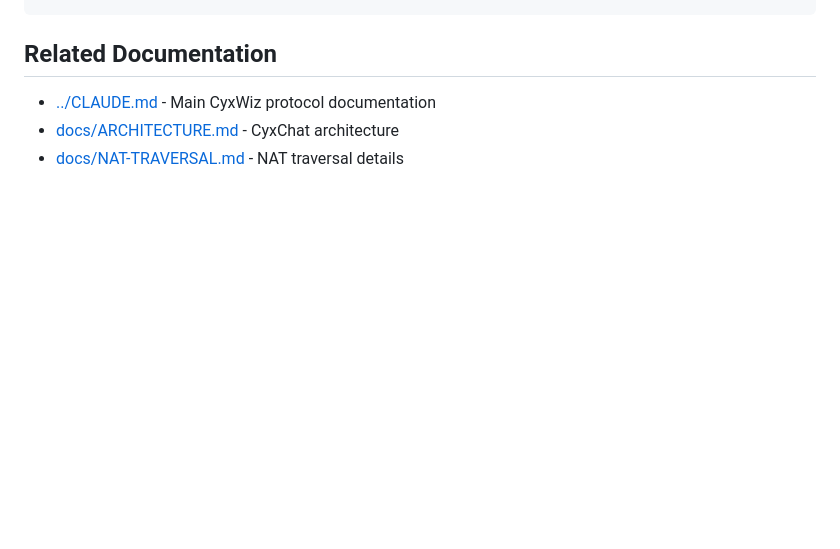
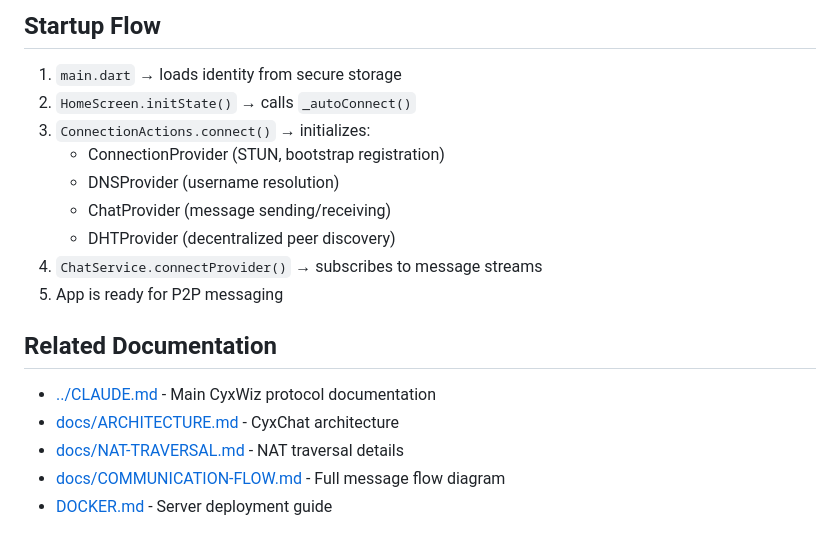
Before and after one commit to code3hr/cyxchat, a Markdown page: CLAUDE.md, the part around one of its changes. Drawn GitHub-style; blank space fills up the shorter version.

```diff
--- a/CLAUDE.md
+++ b/CLAUDE.md
@@ -262,5 +357,19 @@ flutter test
+## Startup Flow
+
+1. `main.dart` → loads identity from secure storage
+2. `HomeScreen.initState()` → calls `_autoConnect()`
+3. `ConnectionActions.connect()` → initializes:
+   - ConnectionProvider (STUN, bootstrap registration)
+   - DNSProvider (username resolution)
+   - ChatProvider (message sending/receiving)
+   - DHTProvider (decentralized peer discovery)
+4. `ChatService.connectProvider()` → subscribes to message streams
+5. App is ready for P2P messaging
+
 ## Related Documentation
 
 - [../CLAUDE.md](../CLAUDE.md) - Main CyxWiz protocol documentation
 - [docs/ARCHITECTURE.md](docs/ARCHITECTURE.md) - CyxChat architecture
 - [docs/NAT-TRAVERSAL.md](docs/NAT-TRAVERSAL.md) - NAT traversal details
+- [docs/COMMUNICATION-FLOW.md](docs/COMMUNICATION-FLOW.md) - Full message flow diagram
+- [DOCKER.md](DOCKER.md) - Server deployment guide
```
Also changed, not shown: other parts of CLAUDE.md (+100 -5 lines).
